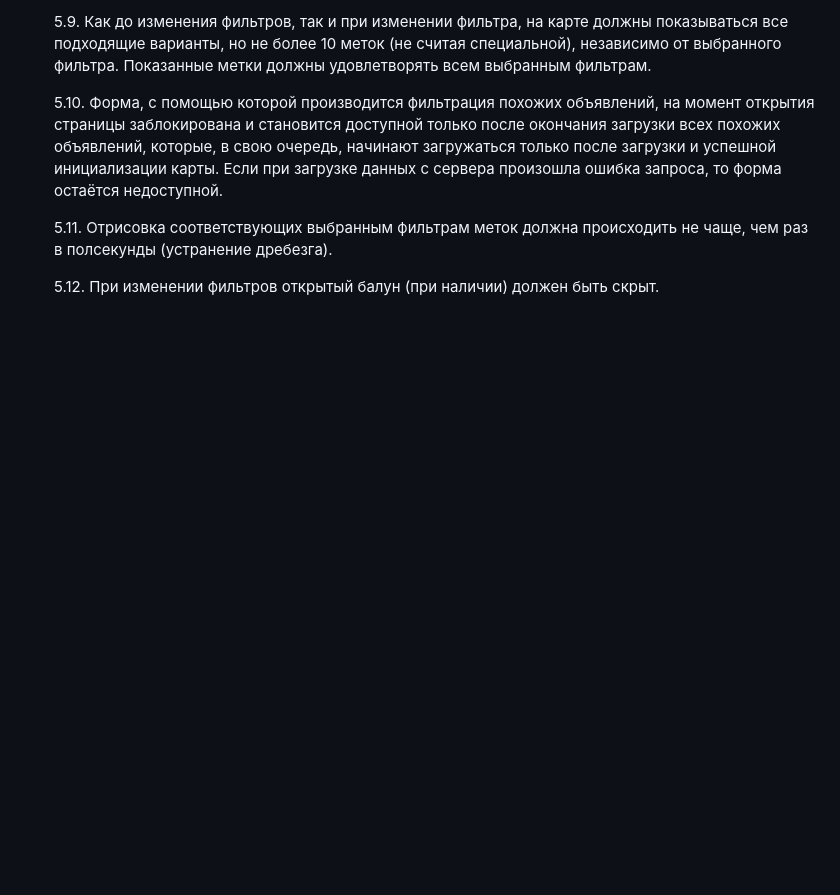
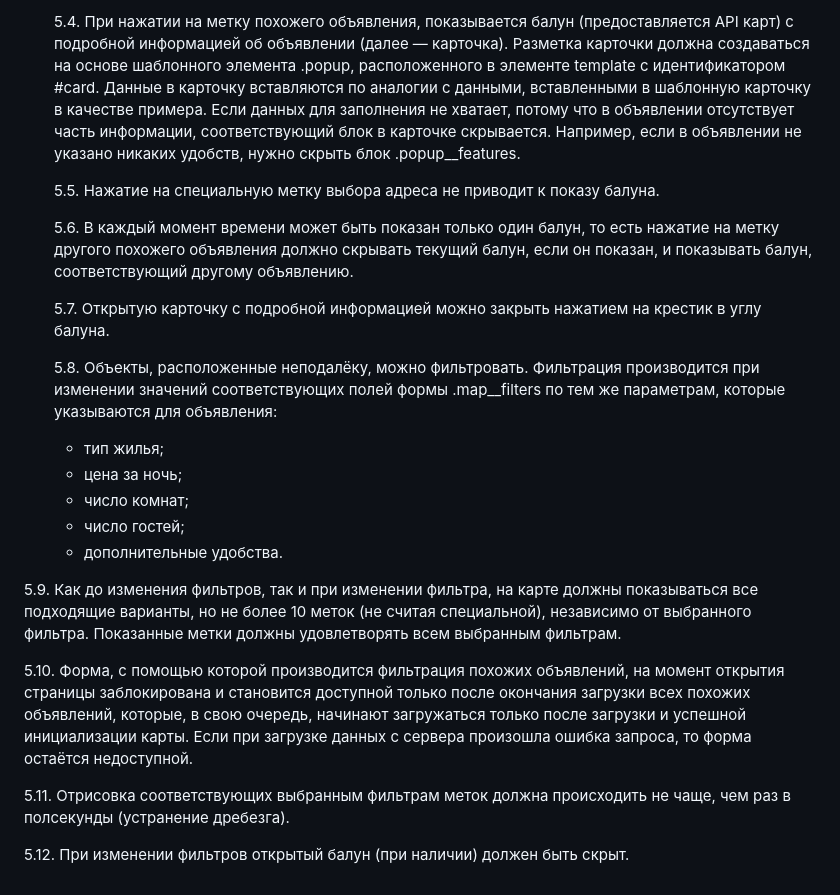
Before and after one commit to ToryaToria/1788421-keksobooking-1, a Markdown page: Readme_tz.md, the part around the change printed below. Drawn GitHub-style; blank space fills up the shorter version.

```diff
--- a/Readme_tz.md
+++ b/Readme_tz.md
@@ -133,8 +124,24 @@
 
-    5.9. Как до изменения фильтров, так и при изменении фильтра, на карте должны показываться все подходящие варианты, но не более 10 меток (не считая специальной), независимо от выбранного фильтра. Показанные метки должны удовлетворять всем выбранным фильтрам.
+   5.4. При нажатии на метку похожего объявления, показывается балун (предоставляется API карт) с подробной информацией об объявлении (далее — карточка). Разметка карточки должна создаваться на основе шаблонного элемента .popup, расположенного в элементе template с идентификатором #card. Данные в карточку вставляются по аналогии с данными, вставленными в шаблонную карточку в качестве примера. Если данных для заполнения не хватает, потому что в объявлении отсутствует часть информации, соответствующий блок в карточке скрывается. Например, если в объявлении не указано никаких удобств, нужно скрыть блок .popup\_\_features.
 
-    5.10. Форма, с помощью которой производится фильтрация похожих объявлений, на момент открытия страницы заблокирована и становится доступной только после окончания загрузки всех похожих объявлений, которые, в свою очередь, начинают загружаться только после загрузки и успешной инициализации карты. Если при загрузке данных с сервера произошла ошибка запроса, то форма остаётся недоступной.
+   5.5. Нажатие на специальную метку выбора адреса не приводит к показу балуна.
 
-    5.11. Отрисовка соответствующих выбранным фильтрам меток должна происходить не чаще, чем раз в полсекунды (устранение дребезга).
+   5.6. В каждый момент времени может быть показан только один балун, то есть нажатие на метку другого похожего объявления должно скрывать текущий балун, если он показан, и показывать балун, соответствующий другому объявлению.
 
-    5.12. При изменении фильтров открытый балун (при наличии) должен быть скрыт.
+   5.7. Открытую карточку с подробной информацией можно закрыть нажатием на крестик в углу балуна.
+
+   5.8. Объекты, расположенные неподалёку, можно фильтровать. Фильтрация производится при изменении значений соответствующих полей формы .map\_\_filters по тем же параметрам, которые указываются для объявления:
+
+   - тип жилья;
+   - цена за ночь;
+   - число комнат;
+   - число гостей;
+   - дополнительные удобства.
+
+  5.9. Как до изменения фильтров, так и при изменении фильтра, на карте должны показываться все подходящие варианты, но не более 10 меток (не считая специальной), независимо от выбранного фильтра. Показанные метки должны удовлетворять всем выбранным фильтрам.
+
+  5.10. Форма, с помощью которой производится фильтрация похожих объявлений, на момент открытия страницы заблокирована и становится доступной только после окончания загрузки всех похожих объявлений, которые, в свою очередь, начинают загружаться только после загрузки и успешной инициализации карты. Если при загрузке данных с сервера произошла ошибка запроса, то форма остаётся недоступной.
+
+  5.11. Отрисовка соответствующих выбранным фильтрам меток должна происходить не чаще, чем раз в полсекунды (устранение дребезга).
+
+  5.12. При изменении фильтров открытый балун (при наличии) должен быть скрыт.
```
Also changed, not shown: other parts of Readme_tz.md (+80 -89 lines).
